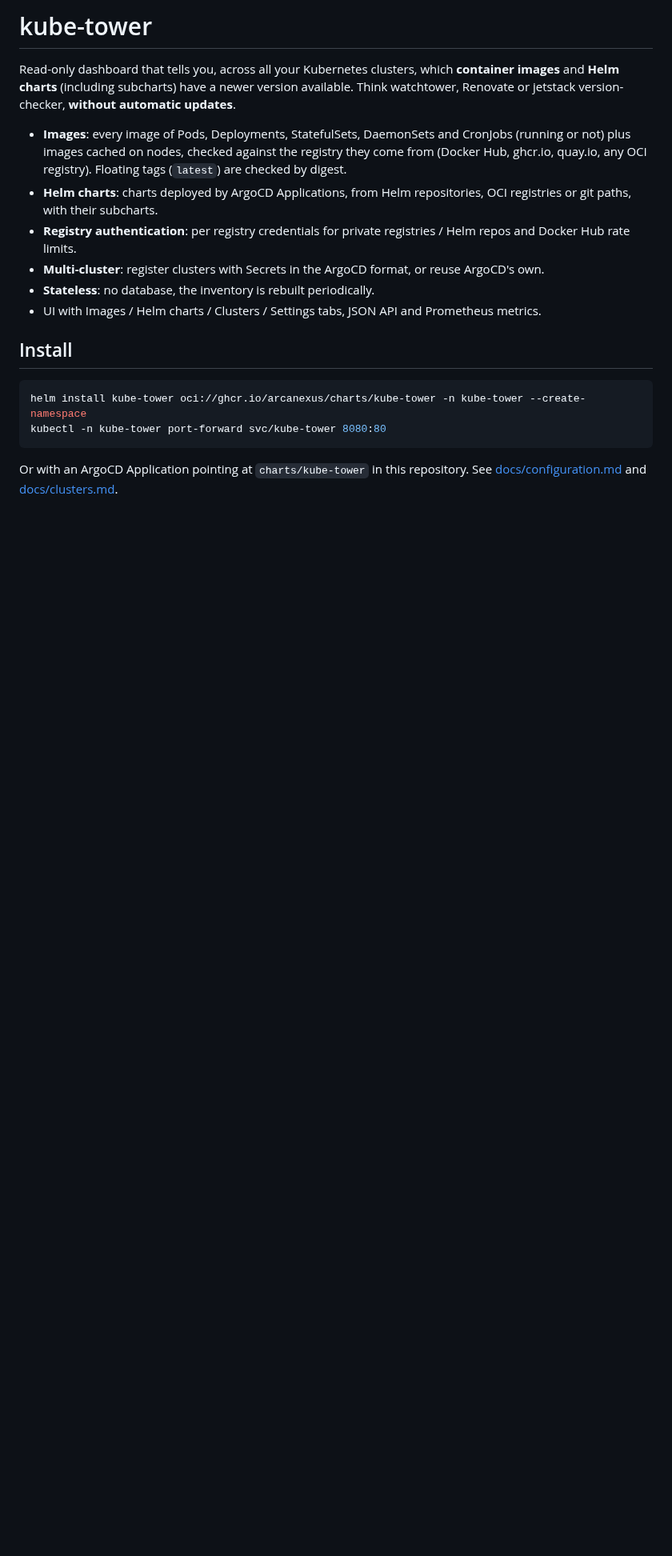
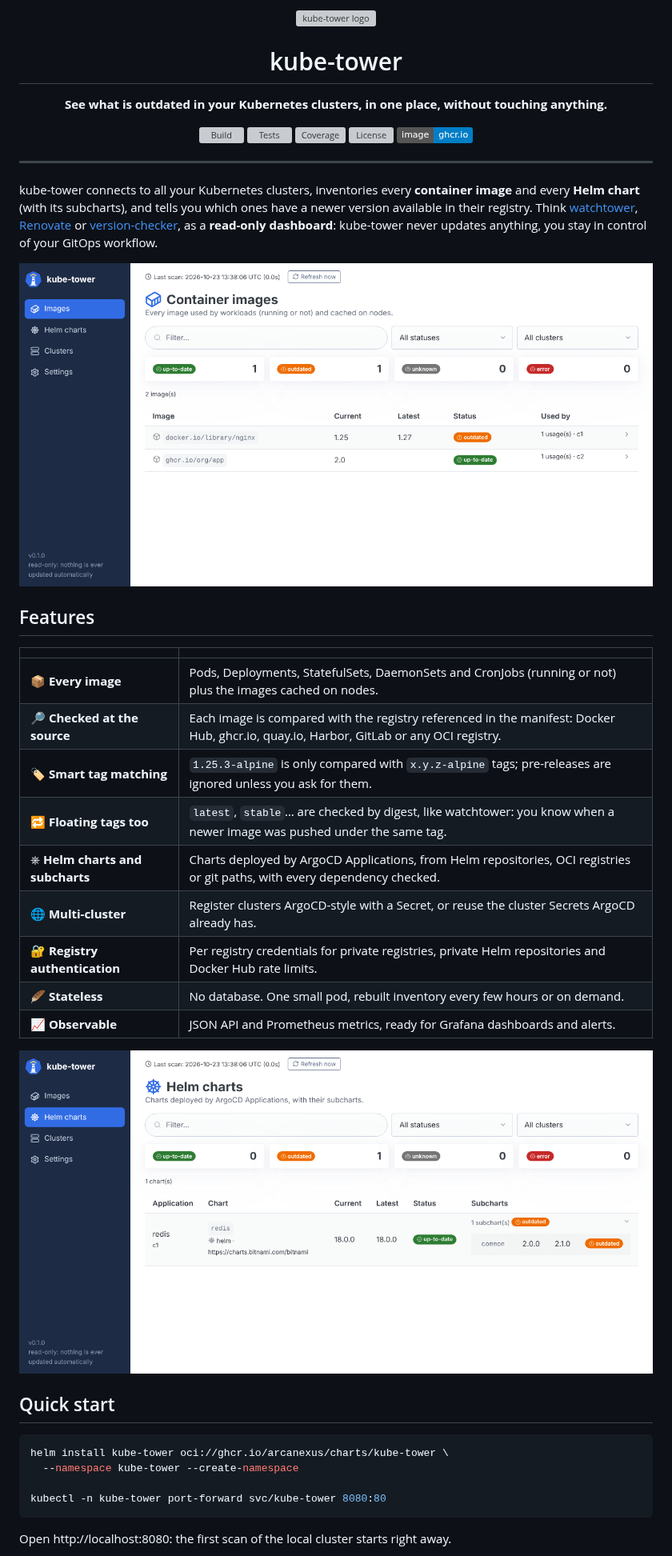
Before and after one commit to Arcanexus/kube-tower, a Markdown page: README.md, the part around one of its changes. Shown at 80% size. Rendered like a GitHub page; pictures changed too: docs/images/charts.png (added), docs/images/images.png (added); badges without logos; blank space fills up the shorter version; grey boxes are pictures that could not be loaded.

````diff
--- a/README.md
+++ b/README.md
@@ -1,27 +1,55 @@
-# kube-tower
+<p align="center">
+  <img src="docs/images/logo.svg" alt="kube-tower logo" width="120">
+</p>
 
-Read-only dashboard that tells you, across all your Kubernetes clusters, which **container images**
-and **Helm charts** (including subcharts) have a newer version available. Think watchtower,
-Renovate or jetstack version-checker, **without automatic updates**.
+<h1 align="center">kube-tower</h1>
 
-- **Images**: every image of Pods, Deployments, StatefulSets, DaemonSets and CronJobs (running or
-  not) plus images cached on nodes, checked against the registry they come from (Docker Hub,
-  ghcr.io, quay.io, any OCI registry). Floating tags (`latest`) are checked by digest.
-- **Helm charts**: charts deployed by ArgoCD Applications, from Helm repositories, OCI registries
-  or git paths, with their subcharts.
-- **Registry authentication**: per registry credentials for private registries / Helm repos and
-  Docker Hub rate limits.
-- **Multi-cluster**: register clusters with Secrets in the ArgoCD format, or reuse ArgoCD's own.
-- **Stateless**: no database, the inventory is rebuilt periodically.
-- UI with Images / Helm charts / Clusters / Settings tabs, JSON API and Prometheus metrics.
+<p align="center">
+  <strong>See what is outdated in your Kubernetes clusters, in one place, without touching anything.</strong>
+</p>
 
-## Install
+<p align="center">
+  <a href="https://github.com/Arcanexus/kube-tower/actions/workflows/docker-publish.yml"><img src="https://github.com/Arcanexus/kube-tower/actions/workflows/docker-publish.yml/badge.svg?branch=main" alt="Build"></a>
+  <a href="https://github.com/Arcanexus/kube-tower/actions/workflows/tests.yml"><img src="https://github.com/Arcanexus/kube-tower/actions/workflows/tests.yml/badge.svg?branch=main" alt="Tests"></a>
+  <a href="https://github.com/Arcanexus/kube-tower/actions/workflows/tests.yml"><img src="https://img.shields.io/endpoint?url=https://raw.githubusercontent.com/Arcanexus/kube-tower/badges/coverage.json" alt="Coverage"></a>
+  <a href="LICENSE"><img src="https://img.shields.io/github/license/Arcanexus/kube-tower" alt="License"></a>
+  <a href="https://github.com/Arcanexus/kube-tower/pkgs/container/kube-tower"><img src="https://img.shields.io/badge/image-ghcr.io-blue?logo=docker&logoColor=white" alt="Image"></a>
+</p>
+
+---
+
+kube-tower connects to all your Kubernetes clusters, inventories every **container image** and every
+**Helm chart** (with its subcharts), and tells you which ones have a newer version available in their
+registry. Think [watchtower](https://containrrr.dev/watchtower/), [Renovate](https://docs.renovatebot.com/)
+or [version-checker](https://github.com/jetstack/version-checker), as a **read-only dashboard**: kube-tower
+never updates anything, you stay in control of your GitOps workflow.
+
+![Images dashboard](docs/images/images.png)
+
+## Features
+
+| | |
+| --- | --- |
+| 📦 **Every image** | Pods, Deployments, StatefulSets, DaemonSets and CronJobs (running or not) plus the images cached on nodes. |
+| 🔎 **Checked at the source** | Each image is compared with the registry referenced in the manifest: Docker Hub, ghcr.io, quay.io, Harbor, GitLab or any OCI registry. |
+| 🏷️ **Smart tag matching** | `1.25.3-alpine` is only compared with `x.y.z-alpine` tags; pre-releases are ignored unless you ask for them. |
+| 🔁 **Floating tags too** | `latest`, `stable`… are checked by digest, like watchtower: you know when a newer image was pushed under the same tag. |
+| ⎈ **Helm charts and subcharts** | Charts deployed by ArgoCD Applications, from Helm repositories, OCI registries or git paths, with every dependency checked. |
+| 🌐 **Multi-cluster** | Register clusters ArgoCD-style with a Secret, or reuse the cluster Secrets ArgoCD already has. |
+| 🔐 **Registry authentication** | Per registry credentials for private registries, private Helm repositories and Docker Hub rate limits. |
+| 🪶 **Stateless** | No database. One small pod, rebuilt inventory every few hours or on demand. |
+| 📈 **Observable** | JSON API and Prometheus metrics, ready for Grafana dashboards and alerts. |
+
+![Helm charts dashboard](docs/images/charts.png)
+
+## Quick start
 
 ```sh
-helm install kube-tower oci://ghcr.io/arcanexus/charts/kube-tower -n kube-tower --create-namespace
+helm install kube-tower oci://ghcr.io/arcanexus/charts/kube-tower \
+  --namespace kube-tower --create-namespace
+
 kubectl -n kube-tower port-forward svc/kube-tower 8080:80
 ```
 
-Or with an ArgoCD Application pointing at `charts/kube-tower` in this repository.
-See [docs/configuration.md](docs/configuration.md) and [docs/clusters.md](docs/clusters.md).
+Open http://localhost:8080: the first scan of the local cluster starts right away.
 
````
Also changed, not shown: other parts of README.md (+44 -23 lines), CHANGELOG.md (added, +18 -0 lines), CONTRIBUTING.md (+12 -12 lines), SECURITY.md (added, +14 -0 lines), docs/development.md (added, +78 -0 lines), docs/installation.md (added, +135 -0 lines), docs/troubleshooting.md (added, +20 -0 lines), docs/usage.md (added, +114 -0 lines), docs/images/logo.png (added), docs/images/settings.png (added), docs/images/social-preview.png (added), 4 other files.
